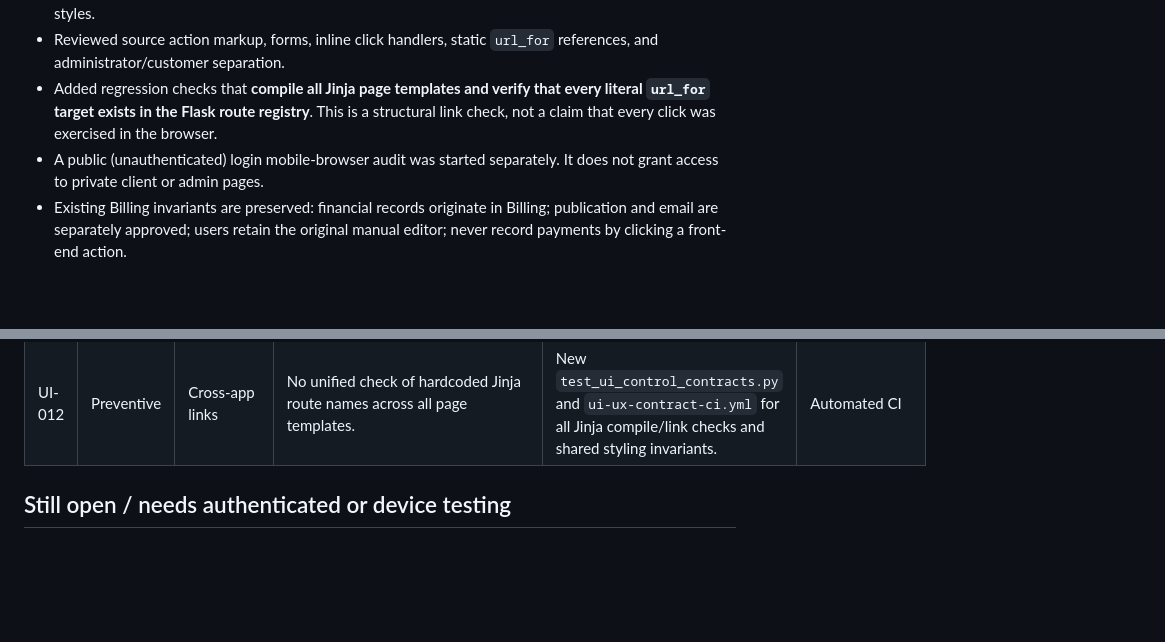
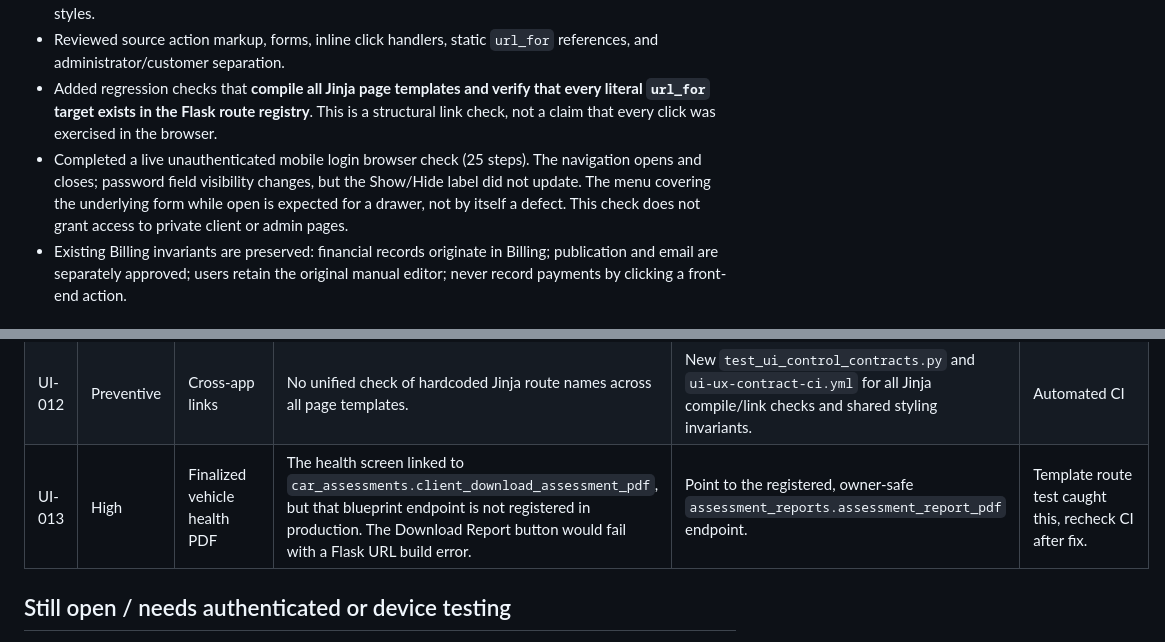
Before and after one commit to ajebofix/Ajebo-Fix-Aura, a Markdown page: docs/UI_UX_FRONTEND_AUDIT_2026-10-09.md, 2 parts joined by grey strips. GitHub-like rendering; blank space fills up the shorter version.

Commit message:
Record dead finalized health PDF route discovered by full Jinja-to-Flask endpoint scan and live login findings

```diff
--- a/docs/UI_UX_FRONTEND_AUDIT_2026-10-09.md
+++ b/docs/UI_UX_FRONTEND_AUDIT_2026-10-09.md
@@ -8,7 +8,7 @@
 - Inspected shared CSS imports: theme, layout, mobile, form, button, sidebar, component and animation styles.
 - Reviewed source action markup, forms, inline click handlers, static `url_for` references, and administrator/customer separation.
 - Added regression checks that **compile all Jinja page templates and verify that every literal `url_for` target exists in the Flask route registry**. This is a structural link check, not a claim that every click was exercised in the browser.
-- A public (unauthenticated) login mobile-browser audit was started separately. It does not grant access to private client or admin pages.
+- Completed a live unauthenticated mobile login browser check (25 steps). The navigation opens and closes; password field visibility changes, but the Show/Hide label did not update. The menu covering the underlying form while open is expected for a drawer, not by itself a defect. This check does not grant access to private client or admin pages.
 - Existing Billing invariants are preserved: financial records originate in Billing; publication and email are separately approved; users retain the original manual editor; never record payments by clicking a front-end action.
 
 ## Reproducible defects addressed
@@ -27,6 +27,7 @@
 | UI-010 | Low | Sidebar branding | Invalid CSS values `12x` and `2-px` silently discarded shadow styles. | Correct CSS units. | Source inspection |
 | UI-011 | Medium | Admin concern status | Two admin concern actions were native unstyled buttons with no `.btn` classes or explicit type. | Apply visible primary/secondary styles and explicit submit type. | Source; administrator browser follow-up |
 | UI-012 | Preventive | Cross-app links | No unified check of hardcoded Jinja route names across all page templates. | New `test_ui_control_contracts.py` and `ui-ux-contract-ci.yml` for all Jinja compile/link checks and shared styling invariants. | Automated CI |
+| UI-013 | High | Finalized vehicle health PDF | The health screen linked to `car_assessments.client_download_assessment_pdf`, but that blueprint endpoint is not registered in production. The Download Report button would fail with a Flask URL build error. | Point to the registered, owner-safe `assessment_reports.assessment_report_pdf` endpoint. | Template route test caught this, recheck CI after fix. |
 
 ## Still open / needs authenticated or device testing
 
```
